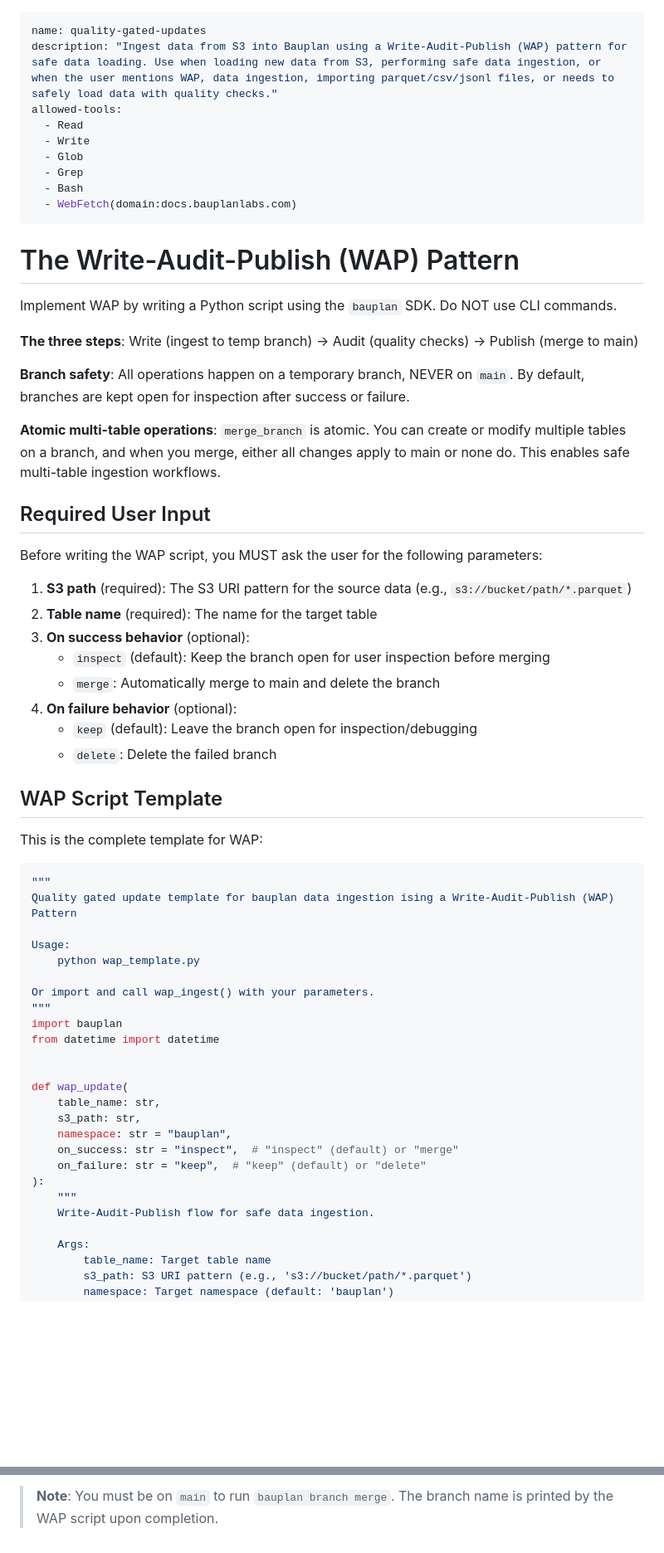
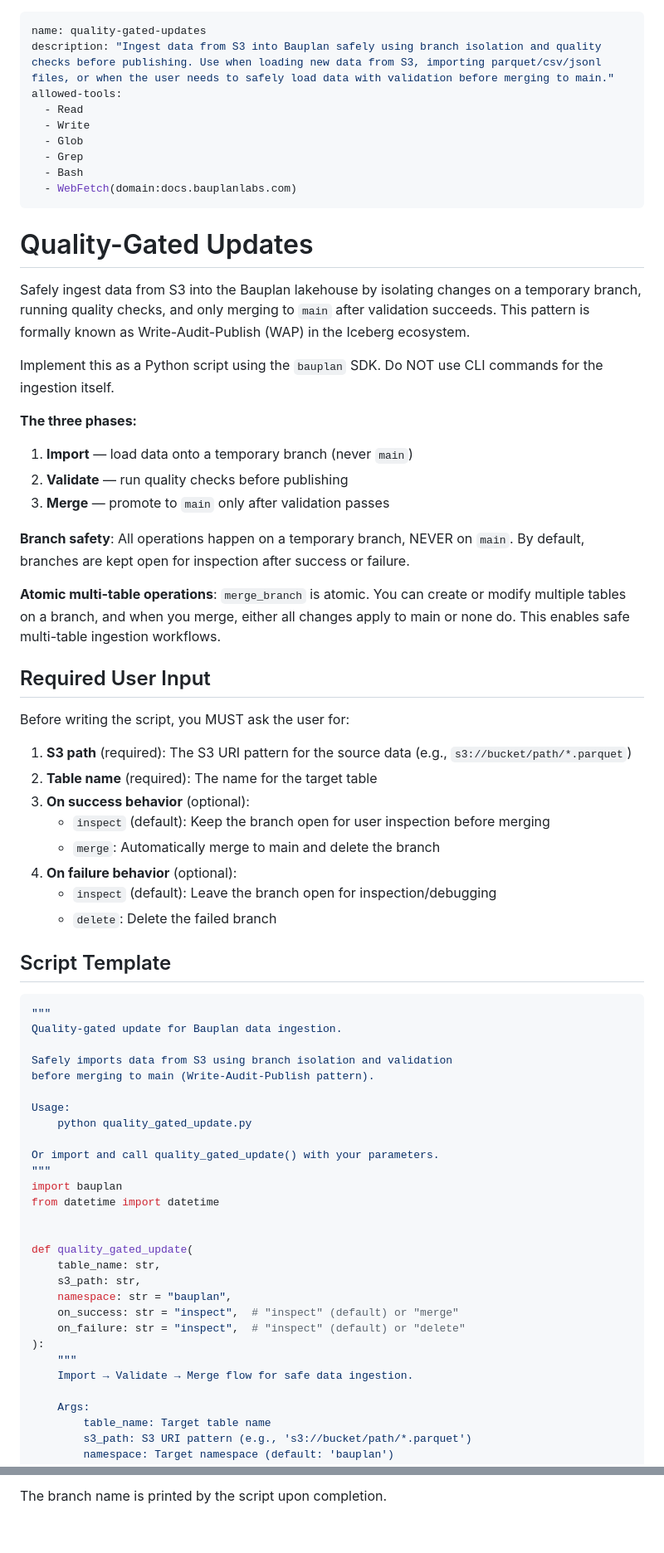
Before and after one commit to BauplanLabs/bauplan-mcp-server, a Markdown page: skills/quality-gated-updates/SKILL.md, 2 parts joined by grey strips. Shown at 83% size. GitHub-like rendering; blank space fills up the shorter version.

````diff
--- a/skills/quality-gated-updates/SKILL.md
+++ b/skills/quality-gated-updates/SKILL.md
@@ -1,6 +1,6 @@
 ---
 name: quality-gated-updates
-description: "Ingest data from S3 into Bauplan using a Write-Audit-Publish (WAP) pattern for safe data loading. Use when loading new data from S3, performing safe data ingestion, or when the user mentions WAP, data ingestion, importing parquet/csv/jsonl files, or needs to safely load data with quality checks."
+description: "Ingest data from S3 into Bauplan safely using branch isolation and quality checks before publishing. Use when loading new data from S3, importing parquet/csv/jsonl files, or when the user needs to safely load data with validation before merging to main."
 allowed-tools:
   - Read
   - Write
@@ -10,11 +10,17 @@ allowed-tools:
   - WebFetch(domain:docs.bauplanlabs.com)
 ---
 
-# The Write-Audit-Publish (WAP) Pattern
+# Quality-Gated Updates
 
-Implement WAP by writing a Python script using the `bauplan` SDK. Do NOT use CLI commands.
+Safely ingest data from S3 into the Bauplan lakehouse by isolating changes on a temporary branch, running quality checks, and only merging to `main` after validation succeeds.
+This pattern is formally known as Write-Audit-Publish (WAP) in the Iceberg ecosystem.
 
-**The three steps**: Write (ingest to temp branch) → Audit (quality checks) → Publish (merge to main)
+Implement this as a Python script using the `bauplan` SDK. Do NOT use CLI commands for the ingestion itself.
+
+**The three phases:**
+1. **Import** — load data onto a temporary branch (never `main`)
+2. **Validate** — run quality checks before publishing
+3. **Merge** — promote to `main` only after validation passes
 
 **Branch safety**: All operations happen on a temporary branch, NEVER on `main`. By default, branches are kept open for inspection after success or failure.
 
@@ -22,7 +28,7 @@ Implement WAP by writing a Python script using the `bauplan` SDK. Do NOT use CLI
 
 ## Required User Input
 
-Before writing the WAP script, you MUST ask the user for the following parameters:
+Before writing the script, you MUST ask the user for:
 
 1. **S3 path** (required): The S3 URI pattern for the source data (e.g., `s3://bucket/path/*.parquet`)
 2. **Table name** (required): The name for the target table
@@ -30,34 +36,36 @@ Before writing the WAP script, you MUST ask the user for the following parameter
    - `inspect` (default): Keep the branch open for user inspection before merging
    - `merge`: Automatically merge to main and delete the branch
 4. **On failure behavior** (optional):
-   - `keep` (default): Leave the branch open for inspection/debugging
+   - `inspect` (default): Leave the branch open for inspection/debugging
    - `delete`: Delete the failed branch
 
-## WAP Script Template
+## Script Template
 
-This is the complete template for WAP:
 ```python
 """
-Quality gated update template for bauplan data ingestion ising a Write-Audit-Publish (WAP) Pattern
+Quality-gated update for Bauplan data ingestion.
+
+Safely imports data from S3 using branch isolation and validation
+before merging to main (Write-Audit-Publish pattern).
 
 Usage:
-    python wap_template.py
+    python quality_gated_update.py
 
-Or import and call wap_ingest() with your parameters.
+Or import and call quality_gated_update() with your parameters.
 """
 import bauplan
 from datetime import datetime
 
 
-def wap_update(
+def quality_gated_update(
     table_name: str,
     s3_path: str,
     namespace: str = "bauplan",
     on_success: str = "inspect",  # "inspect" (default) or "merge"
-    on_failure: str = "keep",  # "keep" (default) or "delete"
+    on_failure: str = "inspect",  # "inspect" (default) or "delete"
 ):
     """
-    Write-Audit-Publish flow for safe data ingestion.
+    Import → Validate → Merge flow for safe data ingestion.
 
     Args:
         table_name: Target table name
@@ -262,3 +255,3 @@ bauplan branch rm <username>.wap_<table_name>_<timestamp>
 ```
 
-> **Note**: You must be on `main` to run `bauplan branch merge`. The branch name is printed by the WAP script upon completion.
+The branch name is printed by the script upon completion.
````
Also changed, not shown: other parts of skills/quality-gated-updates/SKILL.md (+36 -51 lines), skills/quality-gated-updates/SKILL_1.md (deleted, +0 -257 lines).
